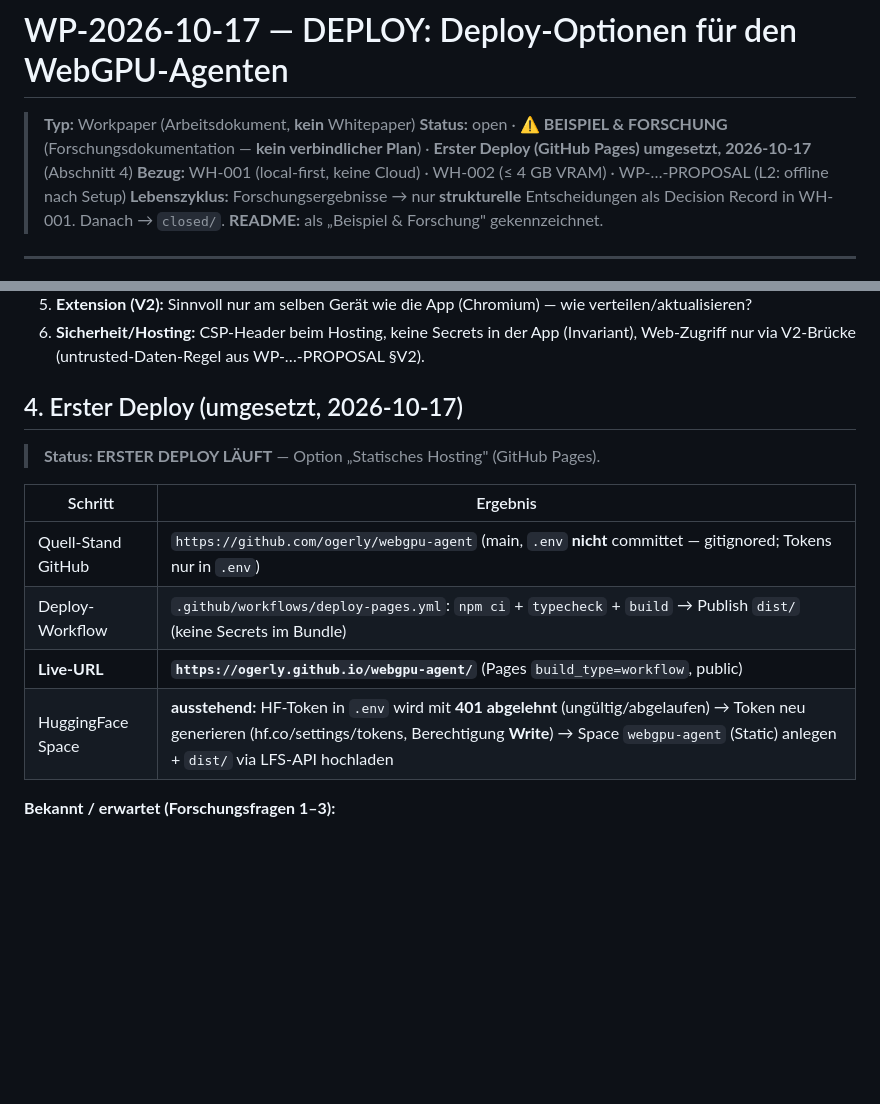
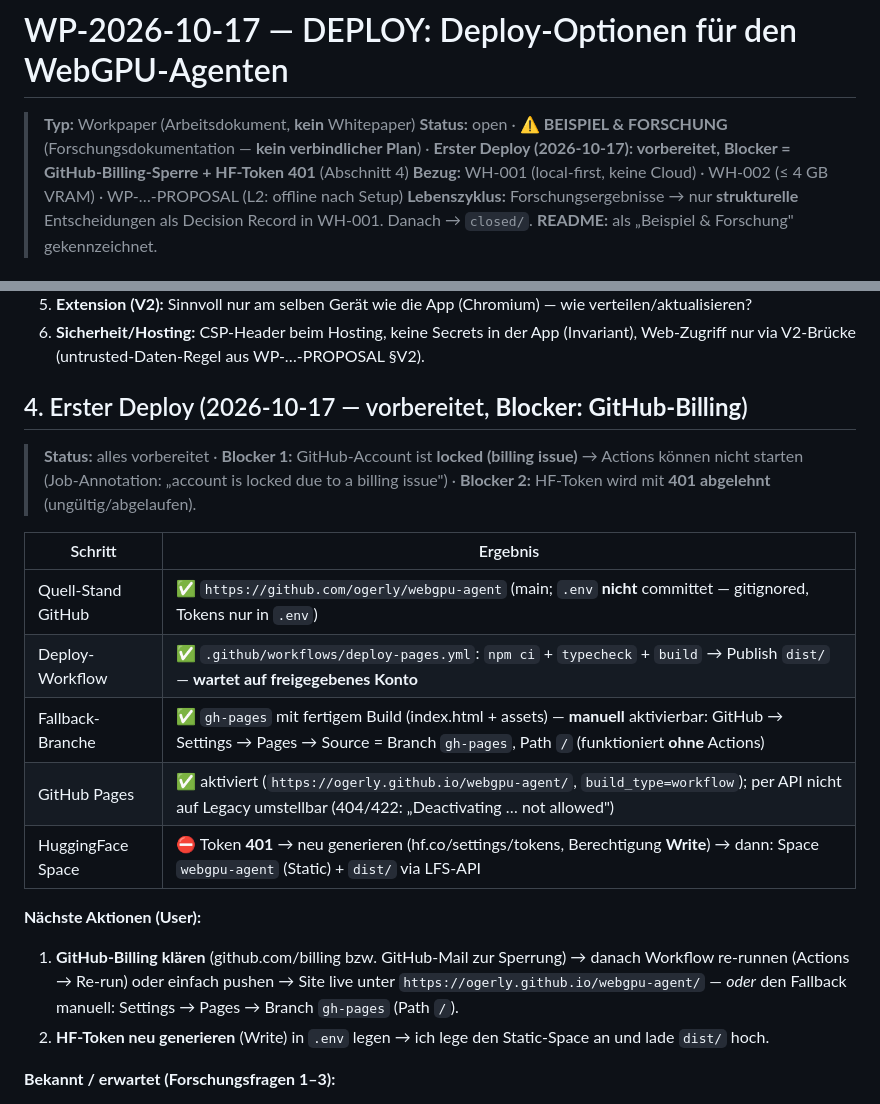
Before and after one commit to ogerly/webgpu-agent, a Markdown page: WORKING/WORKPAPER/WP-2026-10-17-DEPLOY-webgpu-agent-deploy-optionen.md, 2 parts joined by grey strips. Rendered like a GitHub page; blank space fills up the shorter version.

Commit message:
docs(deploy): Status ehrlich dokumentiert — vorbereitet, Blocker: GitHub-Billing-Sperre + HF-Token 401
- WP-…-DEPLOY §4: Repo+gh-pages-Branche ✅, Workflow ✅, Pages aktiviert ✅ · Blocker + Fallback
  (Settings→Pages→Branch gh-pages) + HF-Token-Problem + nächste User-Aktionen
- README: Deploy-Sektion mit Status/Blockern
- DIARY: Eintrag Erster Deploy

```diff
--- a/WORKING/WORKPAPER/WP-2026-10-17-DEPLOY-webgpu-agent-deploy-optionen.md
+++ b/WORKING/WORKPAPER/WP-2026-10-17-DEPLOY-webgpu-agent-deploy-optionen.md
@@ -1,7 +1,7 @@
 # WP-2026-10-17 — DEPLOY: Deploy-Optionen für den WebGPU-Agenten
 
 > **Typ:** Workpaper (Arbeitsdokument, **kein** Whitepaper)
-> **Status:** open · **⚠ BEISPIEL & FORSCHUNG** (Forschungsdokumentation — **kein verbindlicher Plan**) · **Erster Deploy (GitHub Pages) umgesetzt, 2026-10-17** (Abschnitt 4)
+> **Status:** open · **⚠ BEISPIEL & FORSCHUNG** (Forschungsdokumentation — **kein verbindlicher Plan**) · **Erster Deploy (2026-10-17): vorbereitet, Blocker = GitHub-Billing-Sperre + HF-Token 401** (Abschnitt 4)
 > **Bezug:** WH-001 (local-first, keine Cloud) · WH-002 (≤ 4 GB VRAM) · WP-…-PROPOSAL (L2: offline nach Setup)
 > **Lebenszyklus:** Forschungsergebnisse → nur **strukturelle** Entscheidungen als Decision Record in WH-001. Danach → `closed/`.
 > **README:** als „Beispiel & Forschung" gekennzeichnet.
@@ -50,16 +50,22 @@ jede Option unten ist nur ein **Weg, die Dateien zum Browser zu bringen**.
 6. **Sicherheit/Hosting:** CSP-Header beim Hosting, keine Secrets in der App (Invariant),
    Web-Zugriff nur via V2-Brücke (untrusted-Daten-Regel aus WP-…-PROPOSAL §V2).
 
-## 4. Erster Deploy (umgesetzt, 2026-10-17)
+## 4. Erster Deploy (2026-10-17 — vorbereitet, **Blocker: GitHub-Billing**)
 
-> **Status: ERSTER DEPLOY LÄUFT** — Option „Statisches Hosting" (GitHub Pages).
+> **Status:** alles vorbereitet · **Blocker 1:** GitHub-Account ist **locked (billing issue)** → Actions können nicht starten (Job-Annotation: „account is locked due to a billing issue") · **Blocker 2:** HF-Token wird mit **401 abgelehnt** (ungültig/abgelaufen).
 
 | Schritt | Ergebnis |
 |---------|----------|
-| Quell-Stand GitHub | `https://github.com/ogerly/webgpu-agent` (main, `.env` **nicht** committet — gitignored; Tokens nur in `.env`) |
-| Deploy-Workflow | `.github/workflows/deploy-pages.yml`: `npm ci` + `typecheck` + `build` → Publish `dist/` (keine Secrets im Bundle) |
-| **Live-URL** | **`https://ogerly.github.io/webgpu-agent/`** (Pages `build_type=workflow`, public) |
-| HuggingFace Space | **ausstehend:** HF-Token in `.env` wird mit **401 abgelehnt** (ungültig/abgelaufen) → Token neu generieren (hf.co/settings/tokens, Berechtigung **Write**) → Space `webgpu-agent` (Static) anlegen + `dist/` via LFS-API hochladen |
+| Quell-Stand GitHub | ✅ `https://github.com/ogerly/webgpu-agent` (main; `.env` **nicht** committet — gitignored, Tokens nur in `.env`) |
+| Deploy-Workflow | ✅ `.github/workflows/deploy-pages.yml`: `npm ci` + `typecheck` + `build` → Publish `dist/` — **wartet auf freigegebenes Konto** |
+| Fallback-Branche | ✅ `gh-pages` mit fertigem Build (index.html + assets) — **manuell** aktivierbar: GitHub → Settings → Pages → Source = Branch `gh-pages`, Path `/` (funktioniert **ohne** Actions) |
+| GitHub Pages | ✅ aktiviert (`https://ogerly.github.io/webgpu-agent/`, `build_type=workflow`); per API nicht auf Legacy umstellbar (404/422: „Deactivating … not allowed") |
+| HuggingFace Space | ⛔ Token **401** → neu generieren (hf.co/settings/tokens, Berechtigung **Write**) → dann: Space `webgpu-agent` (Static) + `dist/` via LFS-API |
+
+**Nächste Aktionen (User):**
+1. **GitHub-Billing klären** (github.com/billing bzw. GitHub-Mail zur Sperrung) → danach Workflow re-runnen (Actions → Re-run) oder einfach pushen → Site live unter `https://ogerly.github.io/webgpu-agent/`
+   — *oder* den Fallback manuell: Settings → Pages → Branch `gh-pages` (Path `/`).
+2. **HF-Token neu generieren** (Write) in `.env` legen → ich lege den Static-Space an und lade `dist/` hoch.
 
 **Bekannt / erwartet (Forschungsfragen 1–3):**
 - Weights (≈ 945 MB Wächter / ≈ 2,3 GB Planer) kommen **beim ersten Laden** vom CDN (Setup, L2 erlaubt) — danach: Browser-Cache.
```
Also changed, not shown: README.md (+6 -2 lines), WORKING/DIARY/2026-10.md (+1 -0 lines).
